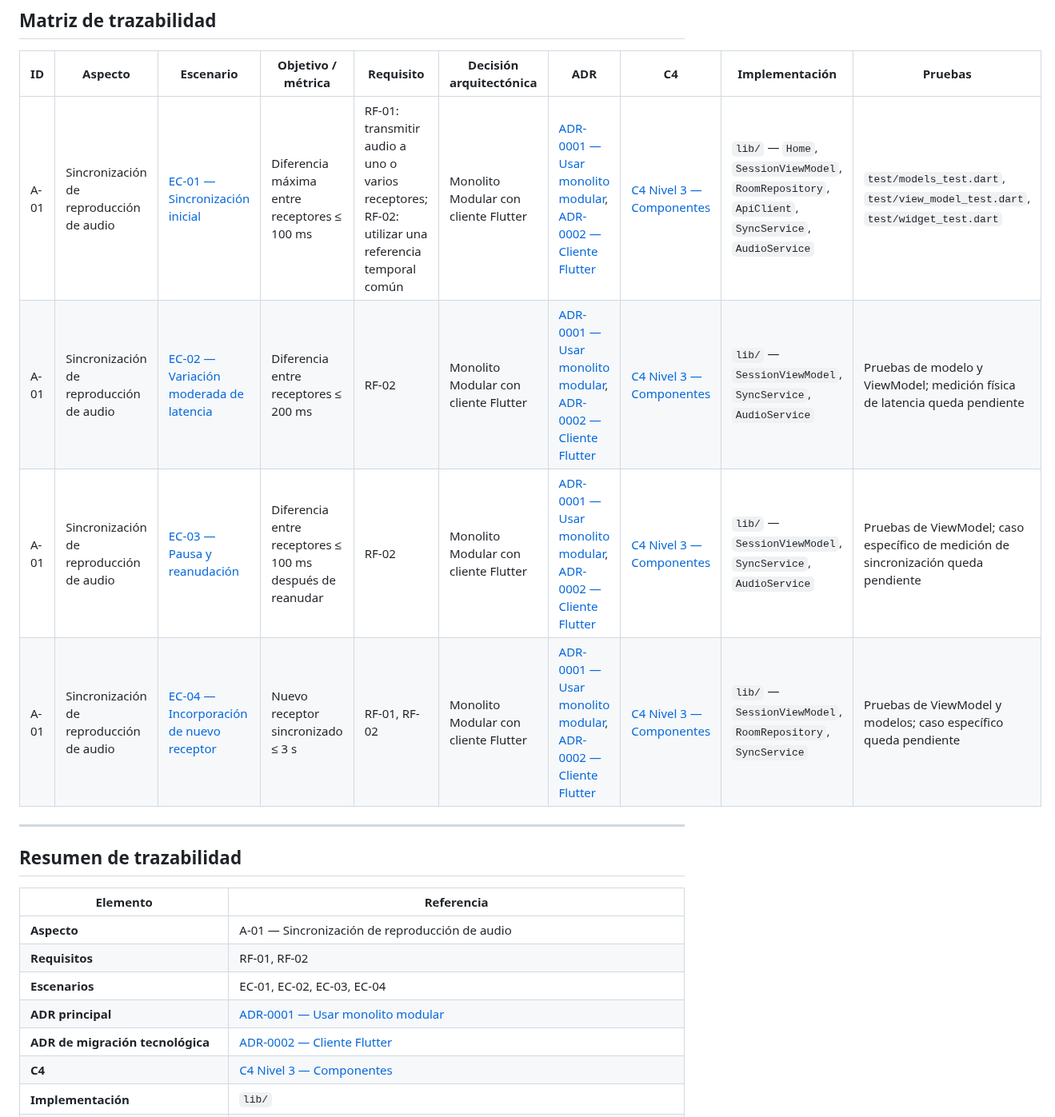
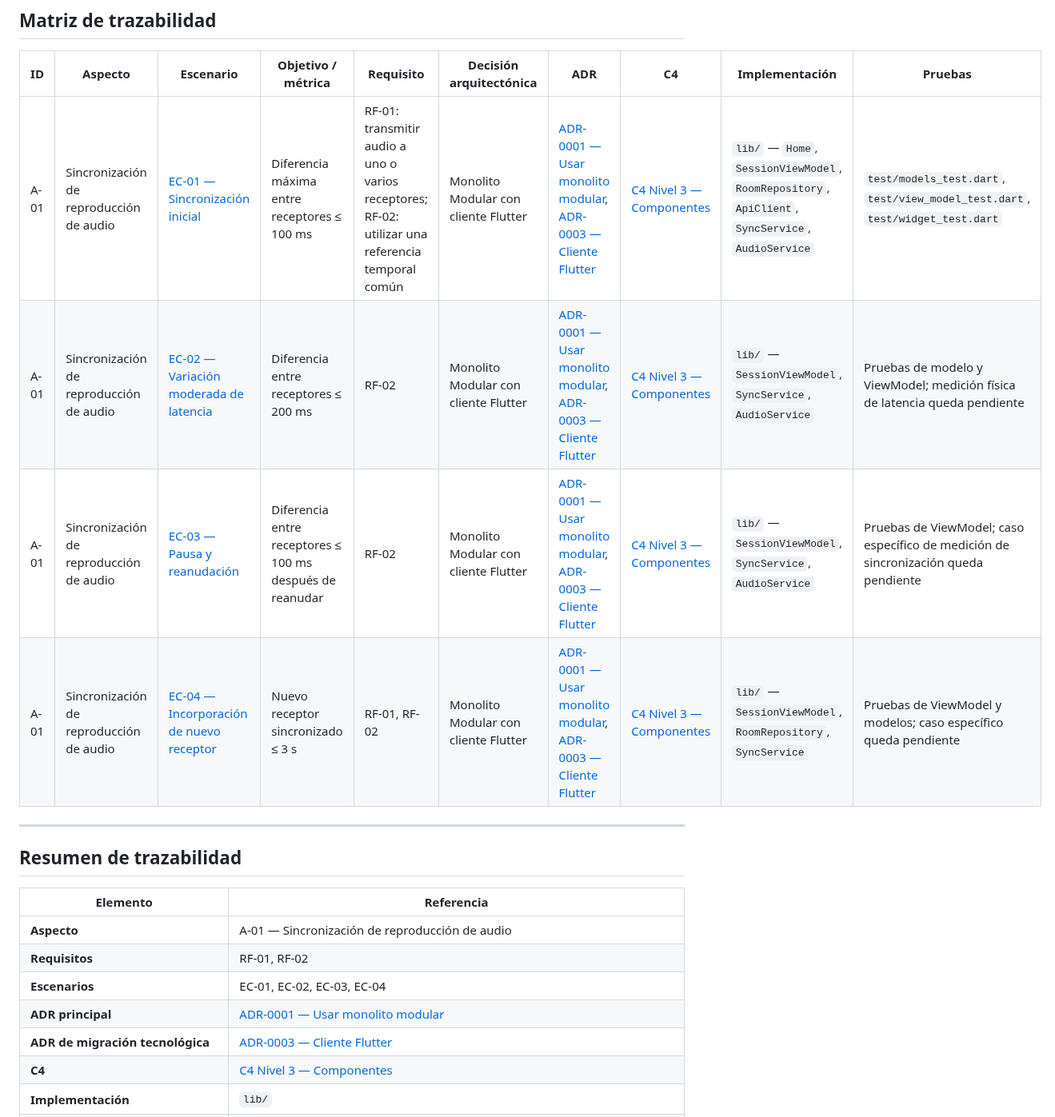
Before and after one commit to ISCOUTB/AS_202620_AudioShare, a Markdown page: docs/aspectos.md, the part around one of its changes. Shown at 80% size. Drawn GitHub-style.

```diff
--- a/docs/aspectos.md
+++ b/docs/aspectos.md
@@ -37,10 +37,10 @@ Permite establecer una comunicación entre un dispositivo emisor y varios dispos
 
 | ID   | Aspecto                                 | Escenario                                                                                                 | Objetivo / métrica                                       | Requisito                                                                                        | Decisión arquitectónica              | ADR                                                                                                                                                  | C4                                                               | Implementación                                                                                    | Pruebas                                                                             |
 | ---- | --------------------------------------- | --------------------------------------------------------------------------------------------------------- | -------------------------------------------------------- | ------------------------------------------------------------------------------------------------ | ------------------------------------ | ---------------------------------------------------------------------------------------------------------------------------------------------------- | ---------------------------------------------------------------- | ------------------------------------------------------------------------------------------------- | ----------------------------------------------------------------------------------- |
-| A-01 | Sincronización de reproducción de audio | [EC-01 — Sincronización inicial](./escenarios_calidad.md#ec-01--sincronización-inicial)                   | Diferencia máxima entre receptores ≤ 100 ms              | RF-01: transmitir audio a uno o varios receptores; RF-02: utilizar una referencia temporal común | Monolito Modular con cliente Flutter | [ADR-0001 — Usar monolito modular](./adr/0001-usar-monolito-modular.md), [ADR-0002 — Cliente Flutter](./adr/0002-cliente-flutter-backend-modular.md) | [C4 Nivel 3 — Componentes](./c4/Componentes%20-%20Nivel%203.mmd) | `lib/` — `Home`, `SessionViewModel`, `RoomRepository`, `ApiClient`, `SyncService`, `AudioService` | `test/models_test.dart`, `test/view_model_test.dart`, `test/widget_test.dart`       |
-| A-01 | Sincronización de reproducción de audio | [EC-02 — Variación moderada de latencia](./escenarios_calidad.md#ec-02--variación-moderada-de-latencia)   | Diferencia entre receptores ≤ 200 ms                     | RF-02                                                                                            | Monolito Modular con cliente Flutter | [ADR-0001 — Usar monolito modular](./adr/0001-usar-monolito-modular.md), [ADR-0002 — Cliente Flutter](./adr/0002-cliente-flutter-backend-modular.md) | [C4 Nivel 3 — Componentes](./c4/Componentes%20-%20Nivel%203.mmd) | `lib/` — `SessionViewModel`, `SyncService`, `AudioService`                                        | Pruebas de modelo y ViewModel; medición física de latencia queda pendiente          |
-| A-01 | Sincronización de reproducción de audio | [EC-03 — Pausa y reanudación](./escenarios_calidad.md#ec-03--pausa-y-reanudación)                         | Diferencia entre receptores ≤ 100 ms después de reanudar | RF-02                                                                                            | Monolito Modular con cliente Flutter | [ADR-0001 — Usar monolito modular](./adr/0001-usar-monolito-modular.md), [ADR-0002 — Cliente Flutter](./adr/0002-cliente-flutter-backend-modular.md) | [C4 Nivel 3 — Componentes](./c4/Componentes%20-%20Nivel%203.mmd) | `lib/` — `SessionViewModel`, `SyncService`, `AudioService`                                        | Pruebas de ViewModel; caso específico de medición de sincronización queda pendiente |
-| A-01 | Sincronización de reproducción de audio | [EC-04 — Incorporación de nuevo receptor](./escenarios_calidad.md#ec-04--incorporación-de-nuevo-receptor) | Nuevo receptor sincronizado ≤ 3 s                        | RF-01, RF-02                                                                                     | Monolito Modular con cliente Flutter | [ADR-0001 — Usar monolito modular](./adr/0001-usar-monolito-modular.md), [ADR-0002 — Cliente Flutter](./adr/0002-cliente-flutter-backend-modular.md) | [C4 Nivel 3 — Componentes](./c4/Componentes%20-%20Nivel%203.mmd) | `lib/` — `SessionViewModel`, `RoomRepository`, `SyncService`                                      | Pruebas de ViewModel y modelos; caso específico queda pendiente                     |
+| A-01 | Sincronización de reproducción de audio | [EC-01 — Sincronización inicial](./escenarios_calidad.md#ec-01--sincronización-inicial)                   | Diferencia máxima entre receptores ≤ 100 ms              | RF-01: transmitir audio a uno o varios receptores; RF-02: utilizar una referencia temporal común | Monolito Modular con cliente Flutter | [ADR-0001 — Usar monolito modular](./adr/0001-usar-monolito-modular.md), [ADR-0003 — Cliente Flutter](./adr/0003-transicion-a-flutter.md) | [C4 Nivel 3 — Componentes](./c4/Componentes%20-%20Nivel%203.mmd) | `lib/` — `Home`, `SessionViewModel`, `RoomRepository`, `ApiClient`, `SyncService`, `AudioService` | `test/models_test.dart`, `test/view_model_test.dart`, `test/widget_test.dart`       |
+| A-01 | Sincronización de reproducción de audio | [EC-02 — Variación moderada de latencia](./escenarios_calidad.md#ec-02--variación-moderada-de-latencia)   | Diferencia entre receptores ≤ 200 ms                     | RF-02                                                                                            | Monolito Modular con cliente Flutter | [ADR-0001 — Usar monolito modular](./adr/0001-usar-monolito-modular.md), [ADR-0003 — Cliente Flutter](./adr/0003-transicion-a-flutter.md) | [C4 Nivel 3 — Componentes](./c4/Componentes%20-%20Nivel%203.mmd) | `lib/` — `SessionViewModel`, `SyncService`, `AudioService`                                        | Pruebas de modelo y ViewModel; medición física de latencia queda pendiente          |
+| A-01 | Sincronización de reproducción de audio | [EC-03 — Pausa y reanudación](./escenarios_calidad.md#ec-03--pausa-y-reanudación)                         | Diferencia entre receptores ≤ 100 ms después de reanudar | RF-02                                                                                            | Monolito Modular con cliente Flutter | [ADR-0001 — Usar monolito modular](./adr/0001-usar-monolito-modular.md), [ADR-0003 — Cliente Flutter](./adr/0003-transicion-a-flutter.md) | [C4 Nivel 3 — Componentes](./c4/Componentes%20-%20Nivel%203.mmd) | `lib/` — `SessionViewModel`, `SyncService`, `AudioService`                                        | Pruebas de ViewModel; caso específico de medición de sincronización queda pendiente |
+| A-01 | Sincronización de reproducción de audio | [EC-04 — Incorporación de nuevo receptor](./escenarios_calidad.md#ec-04--incorporación-de-nuevo-receptor) | Nuevo receptor sincronizado ≤ 3 s                        | RF-01, RF-02                                                                                     | Monolito Modular con cliente Flutter | [ADR-0001 — Usar monolito modular](./adr/0001-usar-monolito-modular.md), [ADR-0003 — Cliente Flutter](./adr/0003-transicion-a-flutter.md) | [C4 Nivel 3 — Componentes](./c4/Componentes%20-%20Nivel%203.mmd) | `lib/` — `SessionViewModel`, `RoomRepository`, `SyncService`                                      | Pruebas de ViewModel y modelos; caso específico queda pendiente                     |
 
 ---
 
@@ -52,7 +52,7 @@ Permite establecer una comunicación entre un dispositivo emisor y varios dispos
 | **Requisitos**                        | RF-01, RF-02                                                                  |
 | **Escenarios**                        | EC-01, EC-02, EC-03, EC-04                                                    |
 | **ADR principal**                     | [ADR-0001 — Usar monolito modular](./adr/0001-usar-monolito-modular.md)       |
-| **ADR de migración tecnológica**      | [ADR-0002 — Cliente Flutter](./adr/0002-cliente-flutter-backend-modular.md)   |
+| **ADR de migración tecnológica**      | [ADR-0003 — Cliente Flutter](./adr/0003-transicion-a-flutter.md)   |
 | **C4**                                | [C4 Nivel 3 — Componentes](./c4/Componentes%20-%20Nivel%203.mmd)              |
 | **Implementación**                    | `lib/`                                                                        |
 | **Interfaz principal**                | `Home`                                                                        |
```
Also changed, not shown: other parts of docs/aspectos.md (+1 -1 lines).
